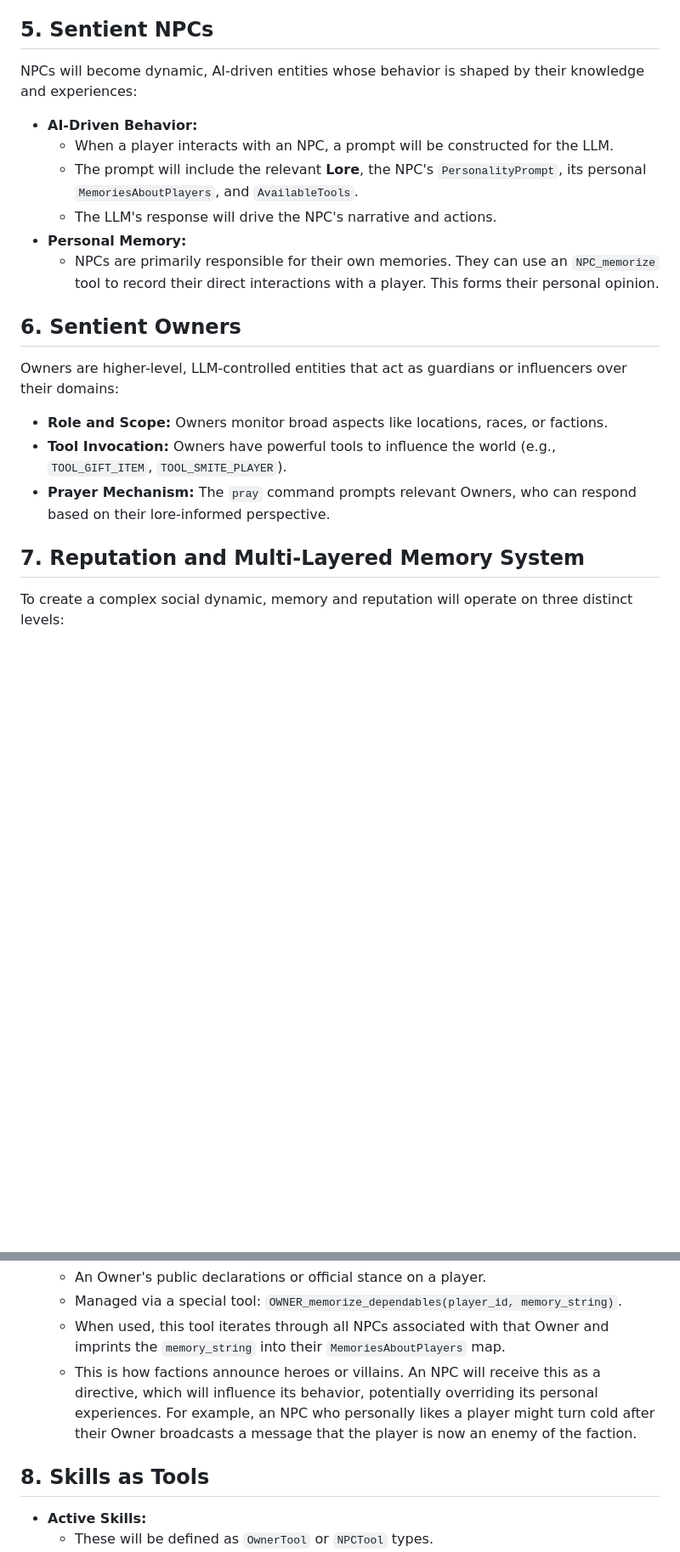
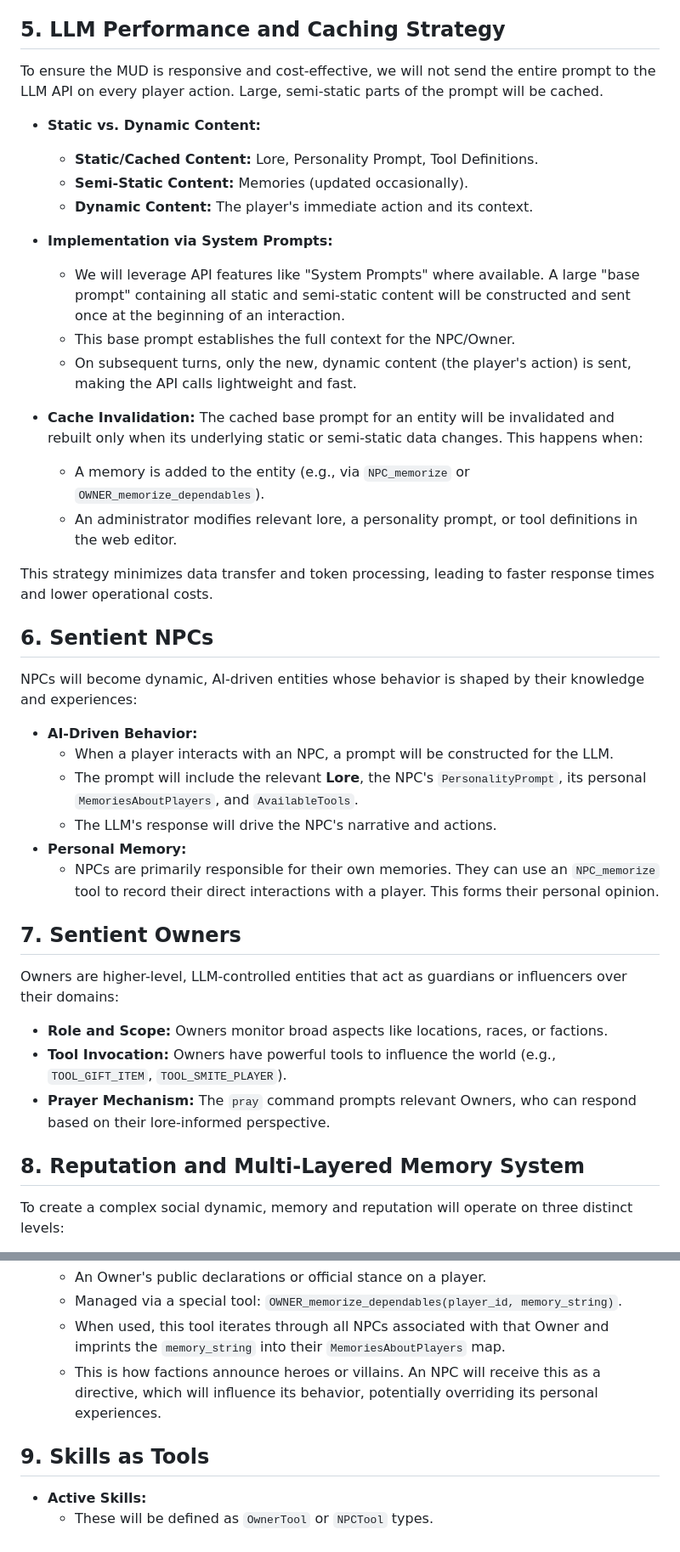
Before and after one commit to k0inwork/mud-llm, a Markdown page: proposal.md, 2 parts joined by grey strips. Shown at 85% size. Drawn GitHub-style; blank space fills up the shorter version.

```diff
--- a/proposal.md
+++ b/proposal.md
@@ -139,7 +139,27 @@ This is the most critical and complex part. We will need to:
     *   It will then map the `tool_name` to a corresponding Go function (e.g., `handleGiftItem(player, itemID)`, `handleHealPlayer(player, amount)`).
     *   These Go functions will directly modify the game state.
 
-## 5. Sentient NPCs
+## 5. LLM Performance and Caching Strategy
+
+To ensure the MUD is responsive and cost-effective, we will not send the entire prompt to the LLM API on every player action. Large, semi-static parts of the prompt will be cached.
+
+*   **Static vs. Dynamic Content:**
+    *   **Static/Cached Content:** Lore, Personality Prompt, Tool Definitions.
+    *   **Semi-Static Content:** Memories (updated occasionally).
+    *   **Dynamic Content:** The player's immediate action and its context.
+
+*   **Implementation via System Prompts:**
+    *   We will leverage API features like "System Prompts" where available. A large "base prompt" containing all static and semi-static content will be constructed and sent once at the beginning of an interaction.
+    *   This base prompt establishes the full context for the NPC/Owner.
+    *   On subsequent turns, only the new, dynamic content (the player's action) is sent, making the API calls lightweight and fast.
+
+*   **Cache Invalidation:** The cached base prompt for an entity will be invalidated and rebuilt only when its underlying static or semi-static data changes. This happens when:
+    *   A memory is added to the entity (e.g., via `NPC_memorize` or `OWNER_memorize_dependables`).
+    *   An administrator modifies relevant lore, a personality prompt, or tool definitions in the web editor.
+
+This strategy minimizes data transfer and token processing, leading to faster response times and lower operational costs.
+
+## 6. Sentient NPCs
 
 NPCs will become dynamic, AI-driven entities whose behavior is shaped by their knowledge and experiences:
 
@@ -150,7 +170,7 @@ NPCs will become dynamic, AI-driven entities whose behavior is shaped by their k
 *   **Personal Memory:**
     *   NPCs are primarily responsible for their own memories. They can use an `NPC_memorize` tool to record their direct interactions with a player. This forms their personal opinion.
 
-## 6. Sentient Owners
+## 7. Sentient Owners
 
 Owners are higher-level, LLM-controlled entities that act as guardians or influencers over their domains:
 
@@ -158,7 +178,7 @@ Owners are higher-level, LLM-controlled entities that act as guardians or influe
 *   **Tool Invocation:** Owners have powerful tools to influence the world (e.g., `TOOL_GIFT_ITEM`, `TOOL_SMITE_PLAYER`).
 *   **Prayer Mechanism:** The `pray` command prompts relevant Owners, who can respond based on their lore-informed perspective.
 
-## 7. Reputation and Multi-Layered Memory System
+## 8. Reputation and Multi-Layered Memory System
 
 To create a complex social dynamic, memory and reputation will operate on three distinct levels:
 
@@ -176,9 +196,9 @@ To create a complex social dynamic, memory and reputation will operate on three
     *   An Owner's public declarations or official stance on a player.
     *   Managed via a special tool: `OWNER_memorize_dependables(player_id, memory_string)`.
     *   When used, this tool iterates through all NPCs associated with that Owner and imprints the `memory_string` into their `MemoriesAboutPlayers` map.
-    *   This is how factions announce heroes or villains. An NPC will receive this as a directive, which will influence its behavior, potentially overriding its personal experiences. For example, an NPC who personally likes a player might turn cold after their Owner broadcasts a message that the player is now an enemy of the faction.
+    *   This is how factions announce heroes or villains. An NPC will receive this as a directive, which will influence its behavior, potentially overriding its personal experiences.
 
-## 8. Skills as Tools
+## 9. Skills as Tools
 
 *   **Active Skills:**
     *   These will be defined as `OwnerTool` or `NPCTool` types.
```
Also changed, not shown: other parts of proposal.md (+9 -10 lines).
